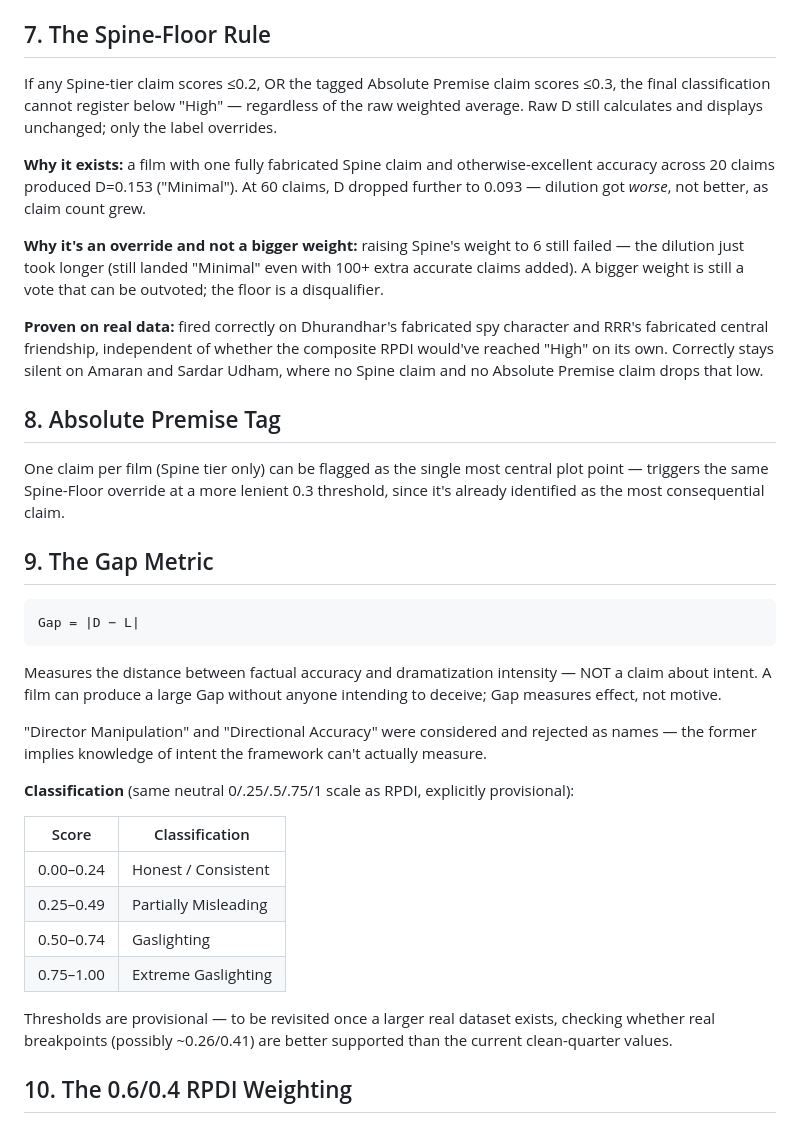
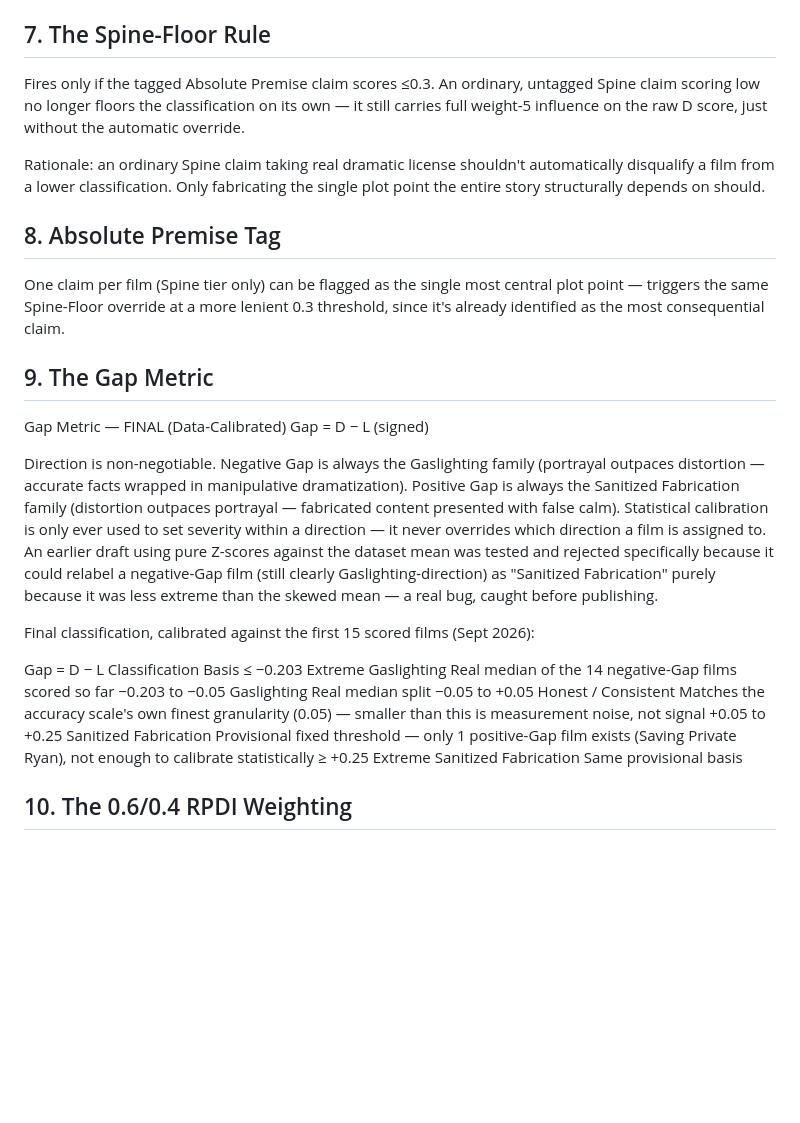
Before and after one commit to asvp1508/rpdi, a Markdown page: methodology.md, the part around the change. Rendered like a GitHub page; blank space fills up the shorter version.

Commit message:
Revise evidence fields and Gap Metric classifications
Updated methodology to clarify evidence handling and classification rules. Adjusted Gap Metric definitions and classifications based on real data analysis.

````diff
--- a/methodology.md
+++ b/methodology.md
@@ -104,39 +104,28 @@ All four dimensions default to weight 1. A weight may only be raised with specif
 
 ## 7. The Spine-Floor Rule
 
-If any Spine-tier claim scores ≤0.2, OR the tagged Absolute Premise claim scores ≤0.3, the final classification cannot register below "High" — regardless of the raw weighted average. Raw D still calculates and displays unchanged; only the label overrides.
+Fires only if the tagged Absolute Premise claim scores ≤0.3. An ordinary, untagged Spine claim scoring low no longer floors the classification on its own — it still carries full weight-5 influence on the raw D score, just without the automatic override.
 
-**Why it exists:** a film with one fully fabricated Spine claim and otherwise-excellent accuracy across 20 claims produced D=0.153 ("Minimal"). At 60 claims, D dropped further to 0.093 — dilution got *worse*, not better, as claim count grew.
-
-**Why it's an override and not a bigger weight:** raising Spine's weight to 6 still failed — the dilution just took longer (still landed "Minimal" even with 100+ extra accurate claims added). A bigger weight is still a vote that can be outvoted; the floor is a disqualifier.
-
-**Proven on real data:** fired correctly on Dhurandhar's fabricated spy character and RRR's fabricated central friendship, independent of whether the composite RPDI would've reached "High" on its own. Correctly stays silent on Amaran and Sardar Udham, where no Spine claim and no Absolute Premise claim drops that low.
-
+Rationale: an ordinary Spine claim taking real dramatic license shouldn't automatically disqualify a film from a lower classification. Only fabricating the single plot point the entire story structurally depends on should.
 ## 8. Absolute Premise Tag
 
 One claim per film (Spine tier only) can be flagged as the single most central plot point — triggers the same Spine-Floor override at a more lenient 0.3 threshold, since it's already identified as the most consequential claim.
 
 ## 9. The Gap Metric
 
-```
-Gap = |D − L|
-```
+Gap Metric — FINAL (Data-Calibrated)
+Gap = D − L   (signed)
 
-Measures the distance between factual accuracy and dramatization intensity — NOT a claim about intent. A film can produce a large Gap without anyone intending to deceive; Gap measures effect, not motive.
+Direction is non-negotiable. Negative Gap is always the Gaslighting family (portrayal outpaces distortion — accurate facts wrapped in manipulative dramatization). Positive Gap is always the Sanitized Fabrication family (distortion outpaces portrayal — fabricated content presented with false calm). Statistical calibration is only ever used to set severity within a direction — it never overrides which direction a film is assigned to. An earlier draft using pure Z-scores against the dataset mean was tested and rejected specifically because it could relabel a negative-Gap film (still clearly Gaslighting-direction) as "Sanitized Fabrication" purely because it was less extreme than the skewed mean — a real bug, caught before publishing.
 
-"Director Manipulation" and "Directional Accuracy" were considered and rejected as names — the former implies knowledge of intent the framework can't actually measure.
+Final classification, calibrated against the first 15 scored films (Sept 2026):
 
-**Classification** (same neutral 0/.25/.5/.75/1 scale as RPDI, explicitly provisional):
-
-| Score | Classification |
-|---|---|
-| 0.00–0.24 | Honest / Consistent |
-| 0.25–0.49 | Partially Misleading |
-| 0.50–0.74 | Gaslighting |
-| 0.75–1.00 | Extreme Gaslighting |
-
-Thresholds are provisional — to be revisited once a larger real dataset exists, checking whether real breakpoints (possibly ~0.26/0.41) are better supported than the current clean-quarter values.
-
+Gap = D − L	Classification	Basis
+≤ −0.203	Extreme Gaslighting	Real median of the 14 negative-Gap films scored so far
+−0.203 to −0.05	Gaslighting	Real median split
+−0.05 to +0.05	Honest / Consistent	Matches the accuracy scale's own finest granularity (0.05) — smaller than this is measurement noise, not signal
++0.05 to +0.25	Sanitized Fabrication	Provisional fixed threshold — only 1 positive-Gap film exists (Saving Private Ryan), not enough to calibrate statistically
+≥ +0.25	Extreme Sanitized Fabrication	Same provisional basis
 ## 10. The 0.6/0.4 RPDI Weighting
 
 D counts for more because a film's first job is to tell you what happened; what it makes you feel comes second. Not purely arbitrary — supported by original survey data (n=23): 91% agreed inaccurate historical films can negatively affect public understanding of real history; 65% named historical accuracy as what matters most when watching. This justifies the *direction* (D > L), not the *exact* numbers — a design decision, stated honestly as such.
````
